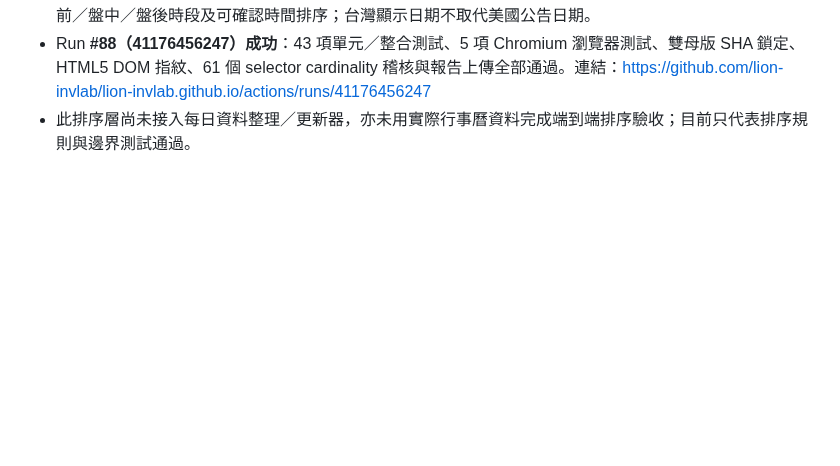
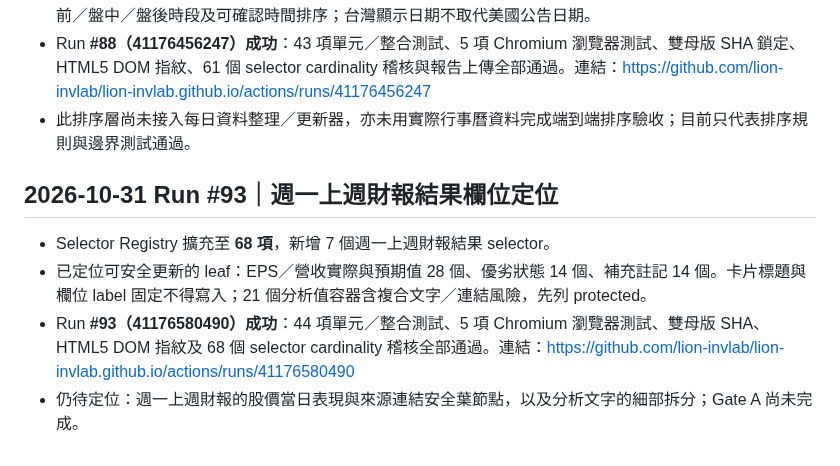
Before and after one commit to lion-invlab/lion-invlab.github.io, a Markdown page: dev-templates/README.md, the part around the change. Rendered like a GitHub page; blank space fills up the shorter version.

Commit message:
Record Run 93 Monday earnings field selector results

```diff
--- a/dev-templates/README.md
+++ b/dev-templates/README.md
@@ -127,3 +127,10 @@
 - 經濟事件依 ISO 日期及報告時區時間排序；未知時間排在同日已知時間之後。財報事件依美國公告日期、盤前／盤中／盤後時段及可確認時間排序；台灣顯示日期不取代美國公告日期。
 - Run **#88（41176456247）成功**：43 項單元／整合測試、5 項 Chromium 瀏覽器測試、雙母版 SHA 鎖定、HTML5 DOM 指紋、61 個 selector cardinality 稽核與報告上傳全部通過。連結：https://github.com/lion-invlab/lion-invlab.github.io/actions/runs/41176456247
 - 此排序層尚未接入每日資料整理／更新器，亦未用實際行事曆資料完成端到端排序驗收；目前只代表排序規則與邊界測試通過。
+
+## 2026-10-31 Run #93｜週一上週財報結果欄位定位
+
+- Selector Registry 擴充至 **68 項**，新增 7 個週一上週財報結果 selector。
+- 已定位可安全更新的 leaf：EPS／營收實際與預期值 28 個、優劣狀態 14 個、補充註記 14 個。卡片標題與欄位 label 固定不得寫入；21 個分析值容器含複合文字／連結風險，先列 protected。
+- Run **#93（41176580490）成功**：44 項單元／整合測試、5 項 Chromium 瀏覽器測試、雙母版 SHA、HTML5 DOM 指紋及 68 個 selector cardinality 稽核全部通過。連結：https://github.com/lion-invlab/lion-invlab.github.io/actions/runs/41176580490
+- 仍待定位：週一上週財報的股價當日表現與來源連結安全葉節點，以及分析文字的細部拆分；Gate A 尚未完成。
```
